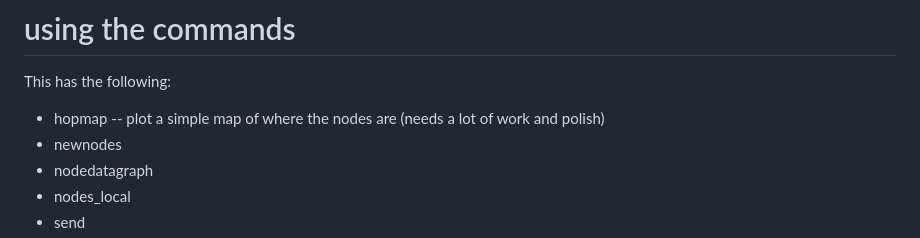
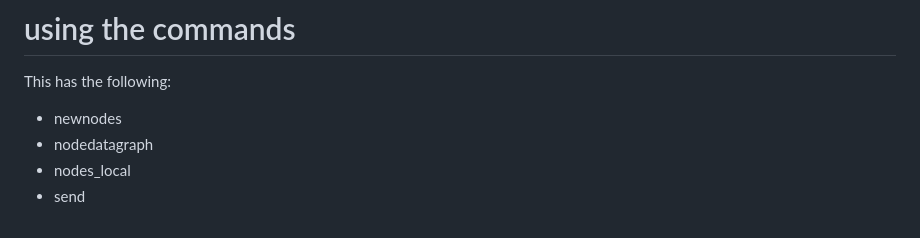
Before and after one commit to xp5-org/python-discord-meshbot, a Markdown page: README.md, the part around the change. Drawn GitHub-style.

Commit message:
Update README.md
removed hopmap command

```diff
--- a/README.md
+++ b/README.md
@@ -104,8 +104,6 @@ its set up like this
 
 # using the commands
 This has the following:
-- hopmap
--- plot a simple map of where the nodes are (needs a lot of work and polish)
 - newnodes
 - nodedatagraph
 - nodes_local
```
